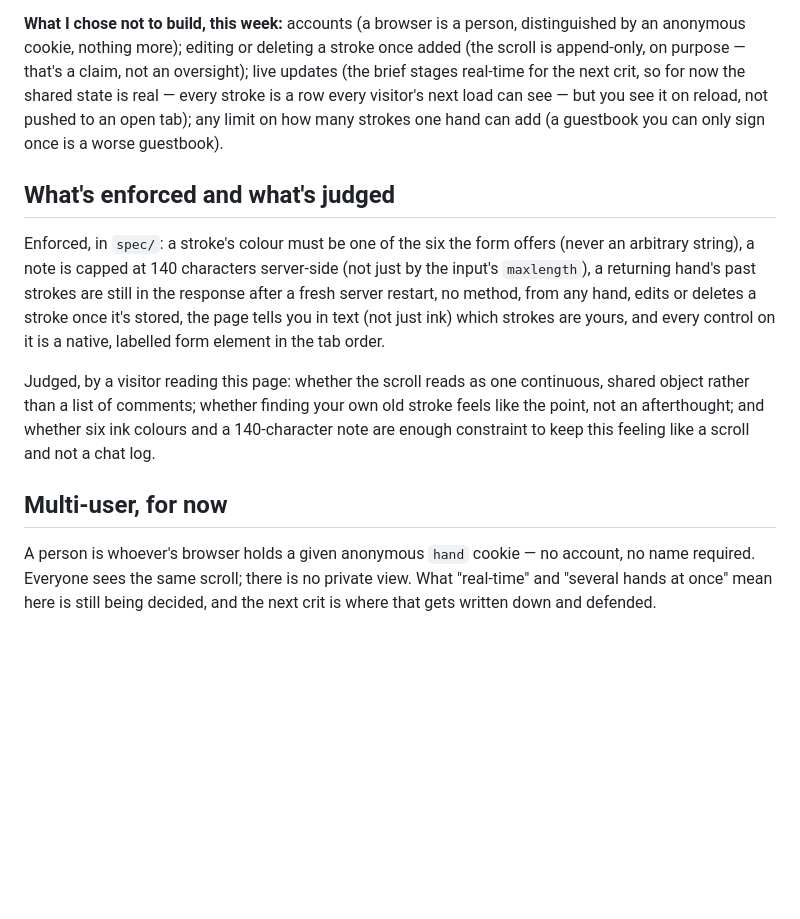
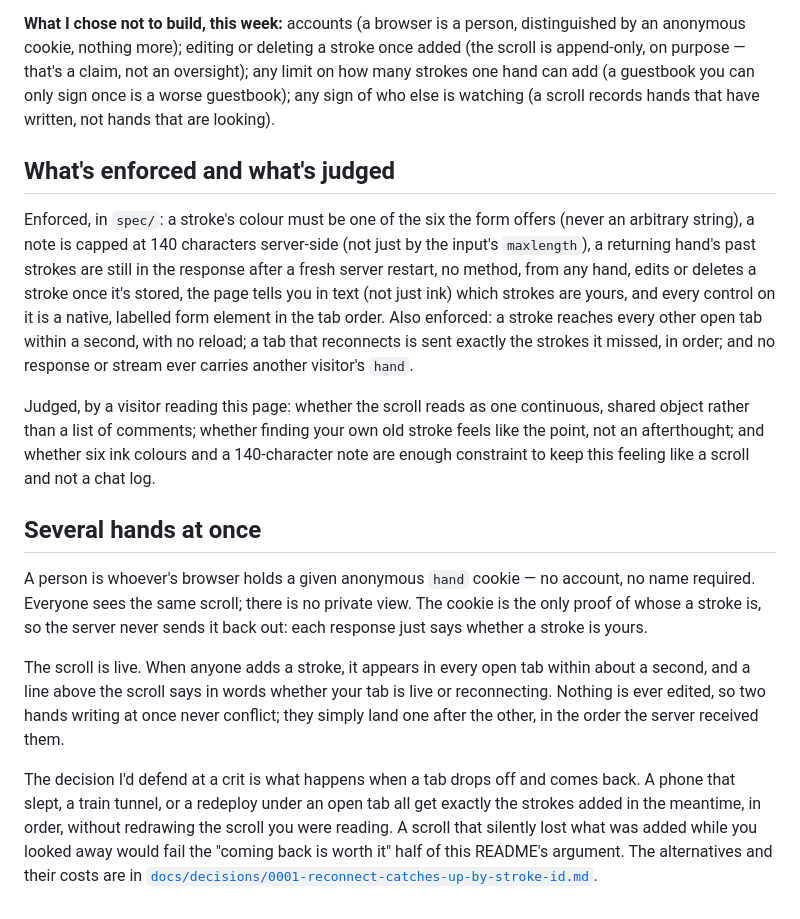
Before and after one commit to comp4020-agentic-coding-studio/comp4020-final-dachi, a Markdown page: README.md, the part around the change. Rendered like a GitHub page; blank space fills up the shorter version.

Commit message:
readme: describe the live scroll and the reconnect decision

```diff
--- a/README.md
+++ b/README.md
@@ -34,11 +34,10 @@ years rather than resetting each session.
 **What I chose not to build, this week:** accounts (a browser is a person,
 distinguished by an anonymous cookie, nothing more); editing or deleting a
 stroke once added (the scroll is append-only, on purpose &mdash; that's a
-claim, not an oversight); live updates (the brief stages real-time for the
-next crit, so for now the shared state is real &mdash; every stroke is a row
-every visitor's next load can see &mdash; but you see it on reload, not
-pushed to an open tab); any limit on how many strokes one hand can add
-(a guestbook you can only sign once is a worse guestbook).
+claim, not an oversight); any limit on how many strokes one hand can add
+(a guestbook you can only sign once is a worse guestbook); any sign of who
+else is watching (a scroll records hands that have written, not hands that
+are looking).
 
 ## What's enforced and what's judged
 
@@ -48,7 +47,10 @@ server-side (not just by the input's `maxlength`), a returning hand's
 past strokes are still in the response after a fresh server restart, no
 method, from any hand, edits or deletes a stroke once it's stored, the page
 tells you in text (not just ink) which strokes are yours, and every control
-on it is a native, labelled form element in the tab order.
+on it is a native, labelled form element in the tab order. Also enforced:
+a stroke reaches every other open tab within a second, with no reload; a
+tab that reconnects is sent exactly the strokes it missed, in order; and no
+response or stream ever carries another visitor's `hand`.
 
 Judged, by a visitor reading this page: whether the scroll reads as one
 continuous, shared object rather than a list of comments; whether finding
@@ -56,10 +58,24 @@ your own old stroke feels like the point, not an afterthought; and whether
 six ink colours and a 140-character note are enough constraint to keep this
 feeling like a scroll and not a chat log.
 
-## Multi-user, for now
+## Several hands at once
 
 A person is whoever's browser holds a given anonymous `hand` cookie &mdash;
 no account, no name required. Everyone sees the same scroll; there is no
-private view. What "real-time" and "several hands at once" mean here is
-still being decided, and the next crit is where that gets written down and
-defended.
+private view. The cookie is the only proof of whose a stroke is, so the
+server never sends it back out: each response just says whether a stroke is
+yours.
+
+The scroll is live. When anyone adds a stroke, it appears in every open tab
+within about a second, and a line above the scroll says in words whether
+your tab is live or reconnecting. Nothing is ever edited, so two hands
+writing at once never conflict; they simply land one after the other, in the
+order the server received them.
+
+The decision I'd defend at a crit is what happens when a tab drops off and
+comes back. A phone that slept, a train tunnel, or a redeploy under an open
+tab all get exactly the strokes added in the meantime, in order, without
+redrawing the scroll you were reading. A scroll that silently lost what was
+added while you looked away would fail the "coming back is worth it" half of
+this README's argument. The alternatives and their costs are in
+[`docs/decisions/0001-reconnect-catches-up-by-stroke-id.md`](https://github.com/comp4020-agentic-coding-studio/comp4020-final-dachi/blob/main/docs/decisions/0001-reconnect-catches-up-by-stroke-id.md).
```
